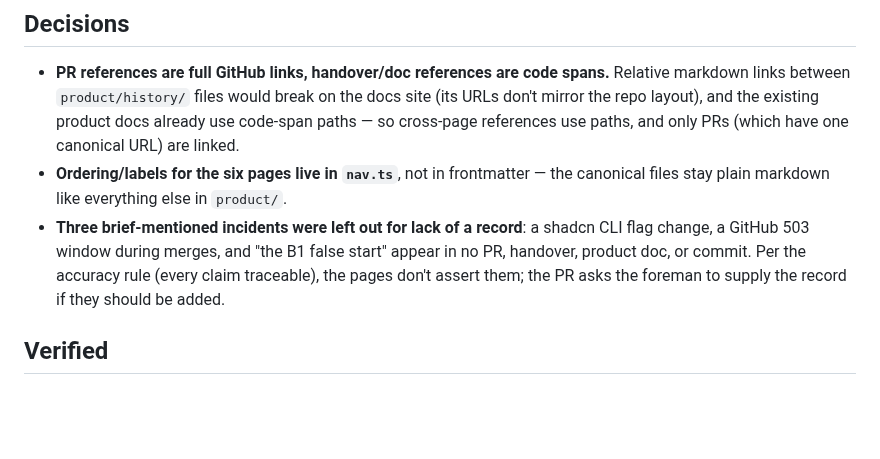
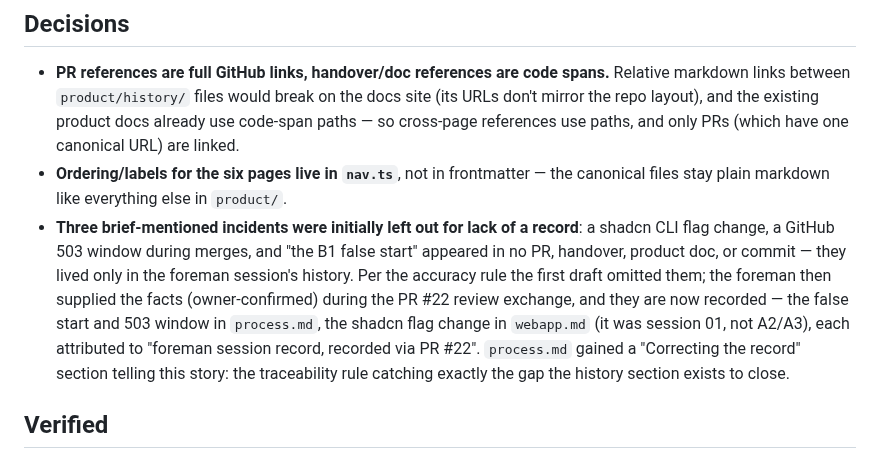
Before and after one commit to DonHeidi/notebooklm-clone, a Markdown page: handovers/2026-08-18-session-c4-project-history.md, the part around the change. Drawn GitHub-style; blank space fills up the shorter version.

```diff
--- a/handovers/2026-08-18-session-c4-project-history.md
+++ b/handovers/2026-08-18-session-c4-project-history.md
@@ -43,11 +43,18 @@ section in the docs app. Roadmap lane C, session C4.
 - **Ordering/labels for the six pages live in `nav.ts`**, not in
   frontmatter — the canonical files stay plain markdown like everything
   else in `product/`.
-- **Three brief-mentioned incidents were left out for lack of a record**:
-  a shadcn CLI flag change, a GitHub 503 window during merges, and "the B1
-  false start" appear in no PR, handover, product doc, or commit. Per the
-  accuracy rule (every claim traceable), the pages don't assert them; the
-  PR asks the foreman to supply the record if they should be added.
+- **Three brief-mentioned incidents were initially left out for lack of a
+  record**: a shadcn CLI flag change, a GitHub 503 window during merges,
+  and "the B1 false start" appeared in no PR, handover, product doc, or
+  commit — they lived only in the foreman session's history. Per the
+  accuracy rule the first draft omitted them; the foreman then supplied the
+  facts (owner-confirmed) during the PR #22 review exchange, and they are
+  now recorded — the false start and 503 window in `process.md`, the
+  shadcn flag change in `webapp.md` (it was session 01, not A2/A3), each
+  attributed to "foreman session record, recorded via PR #22". `process.md`
+  gained a "Correcting the record" section telling this story: the
+  traceability rule catching exactly the gap the history section exists to
+  close.
 
 ## Verified
 
```
Also changed, not shown: product/history/process.md (+41 -0 lines), product/history/webapp.md (+13 -0 lines).
